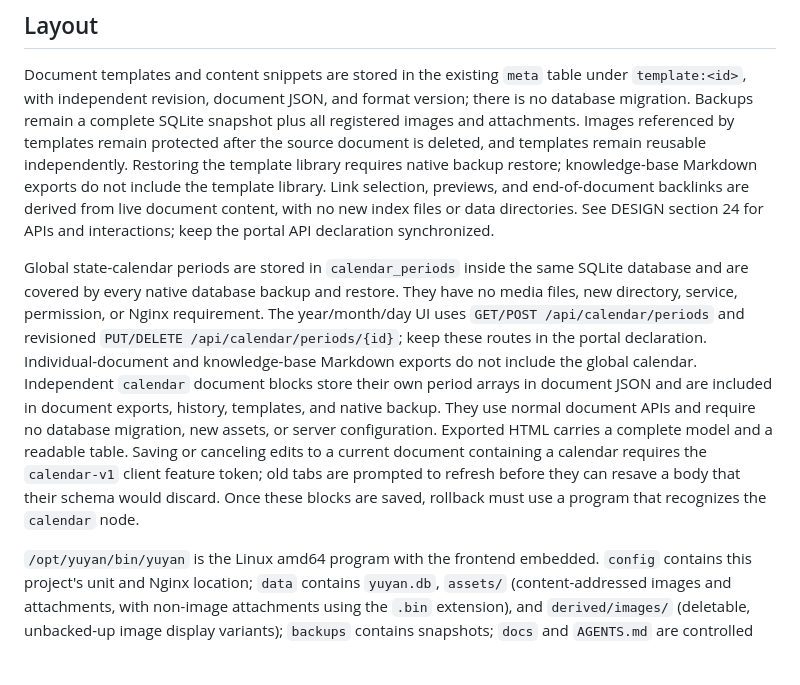
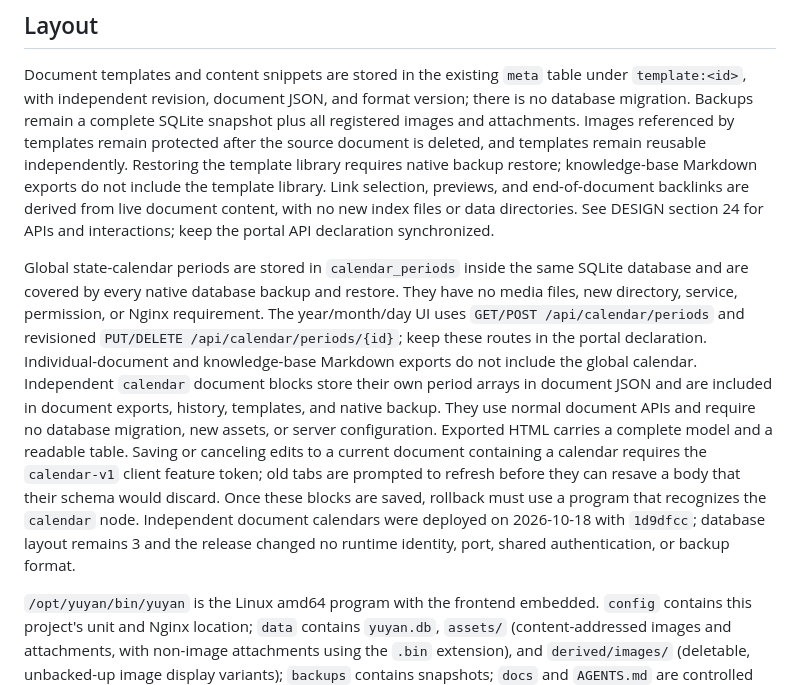
Before and after one commit to Crashmere/Yuyan, a Markdown page: docs/OPERATIONS.md, the part around the change. GitHub-like rendering; blank space fills up the shorter version.

```diff
--- a/docs/OPERATIONS.md
+++ b/docs/OPERATIONS.md
@@ -60,7 +60,7 @@ Images read and written during backfill enter the page cache, so `MemoryCurrent`
 
 Document templates and content snippets are stored in the existing `meta` table under `template:<id>`, with independent revision, document JSON, and format version; there is no database migration. Backups remain a complete SQLite snapshot plus all registered images and attachments. Images referenced by templates remain protected after the source document is deleted, and templates remain reusable independently. Restoring the template library requires native backup restore; knowledge-base Markdown exports do not include the template library. Link selection, previews, and end-of-document backlinks are derived from live document content, with no new index files or data directories. See DESIGN section 24 for APIs and interactions; keep the portal API declaration synchronized.
 
-Global state-calendar periods are stored in `calendar_periods` inside the same SQLite database and are covered by every native database backup and restore. They have no media files, new directory, service, permission, or Nginx requirement. The year/month/day UI uses `GET/POST /api/calendar/periods` and revisioned `PUT/DELETE /api/calendar/periods/{id}`; keep these routes in the portal declaration. Individual-document and knowledge-base Markdown exports do not include the global calendar. Independent `calendar` document blocks store their own period arrays in document JSON and are included in document exports, history, templates, and native backup. They use normal document APIs and require no database migration, new assets, or server configuration. Exported HTML carries a complete model and a readable table. Saving or canceling edits to a current document containing a calendar requires the `calendar-v1` client feature token; old tabs are prompted to refresh before they can resave a body that their schema would discard. Once these blocks are saved, rollback must use a program that recognizes the `calendar` node.
+Global state-calendar periods are stored in `calendar_periods` inside the same SQLite database and are covered by every native database backup and restore. They have no media files, new directory, service, permission, or Nginx requirement. The year/month/day UI uses `GET/POST /api/calendar/periods` and revisioned `PUT/DELETE /api/calendar/periods/{id}`; keep these routes in the portal declaration. Individual-document and knowledge-base Markdown exports do not include the global calendar. Independent `calendar` document blocks store their own period arrays in document JSON and are included in document exports, history, templates, and native backup. They use normal document APIs and require no database migration, new assets, or server configuration. Exported HTML carries a complete model and a readable table. Saving or canceling edits to a current document containing a calendar requires the `calendar-v1` client feature token; old tabs are prompted to refresh before they can resave a body that their schema would discard. Once these blocks are saved, rollback must use a program that recognizes the `calendar` node. Independent document calendars were deployed on 2026-10-18 with `1d9dfcc`; database layout remains 3 and the release changed no runtime identity, port, shared authentication, or backup format.
 
 `/opt/yuyan/bin/yuyan` is the Linux amd64 program with the frontend embedded. `config` contains this project's unit and Nginx location; `data` contains `yuyan.db`, `assets/` (content-addressed images and attachments, with non-image attachments using the `.bin` extension), and `derived/images/` (deletable, unbacked-up image display variants); `backups` contains snapshots; `docs` and `AGENTS.md` are controlled documentation copies; `releases` retains release history; and `current-commit` records the program source. Knowledge-base groups are stored in the existing database `meta` table as `book_groups` JSON and are preserved by consistent backups. Old databases require no migration; when no configuration exists, all knowledge bases are ungrouped. Group APIs and the portal declaration must remain synchronized; groups add no data directory.
 
```
Also changed, not shown: docs/VERIFICATION.md (+2 -0 lines).
